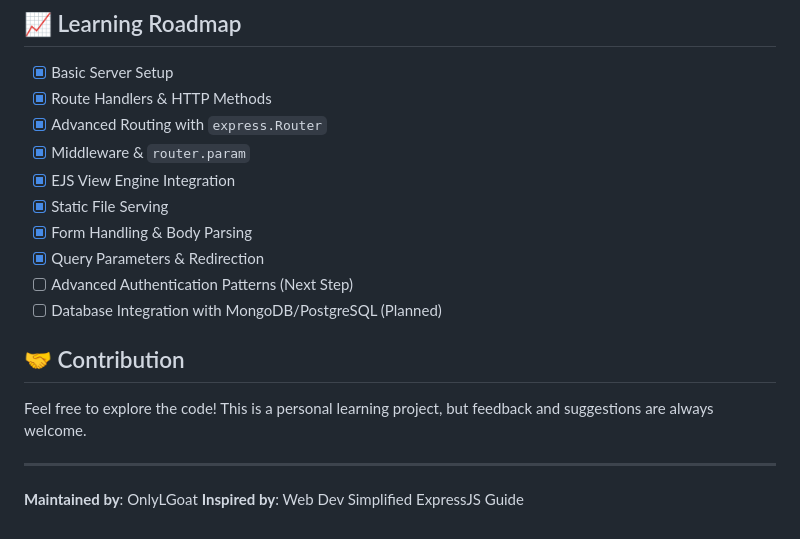
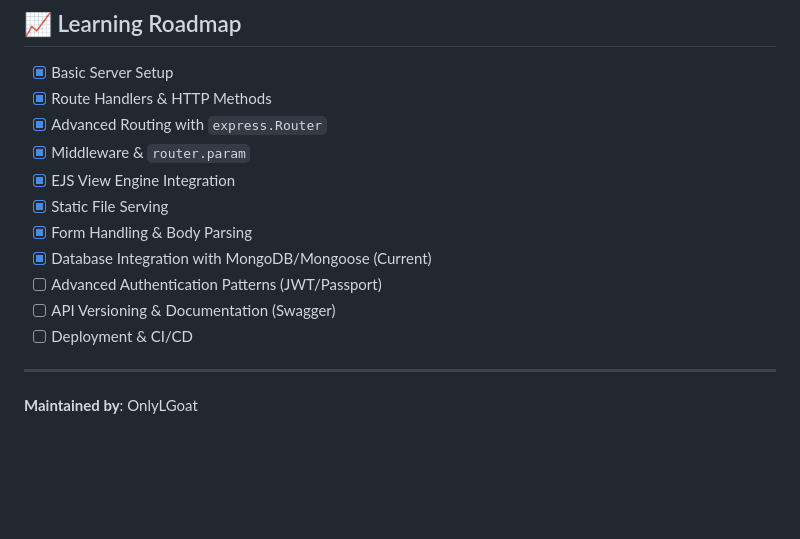
Before and after one commit to OnlyLGoat/Enhance-ExpressJS-Skills, a Markdown page: README.md, the part around one of its changes. Rendered like a GitHub page; blank space fills up the shorter version.

```diff
--- a/README.md
+++ b/README.md
@@ -71,14 +77,10 @@ The server will be available at `http://localhost:3500`.
 - [x] EJS View Engine Integration
 - [x] Static File Serving
 - [x] Form Handling & Body Parsing
-- [x] Query Parameters & Redirection
-- [ ] Advanced Authentication Patterns (Next Step)
-- [ ] Database Integration with MongoDB/PostgreSQL (Planned)
-
-## 🤝 Contribution
-
-Feel free to explore the code! This is a personal learning project, but feedback and suggestions are always welcome.
+- [x] Database Integration with MongoDB/Mongoose (Current)
+- [ ] Advanced Authentication Patterns (JWT/Passport)
+- [ ] API Versioning & Documentation (Swagger)
+- [ ] Deployment & CI/CD
 
 ---
 **Maintained by**: OnlyLGoat
-**Inspired by**: Web Dev Simplified ExpressJS Guide
```
Also changed, not shown: other parts of README.md (+39 -33 lines).
